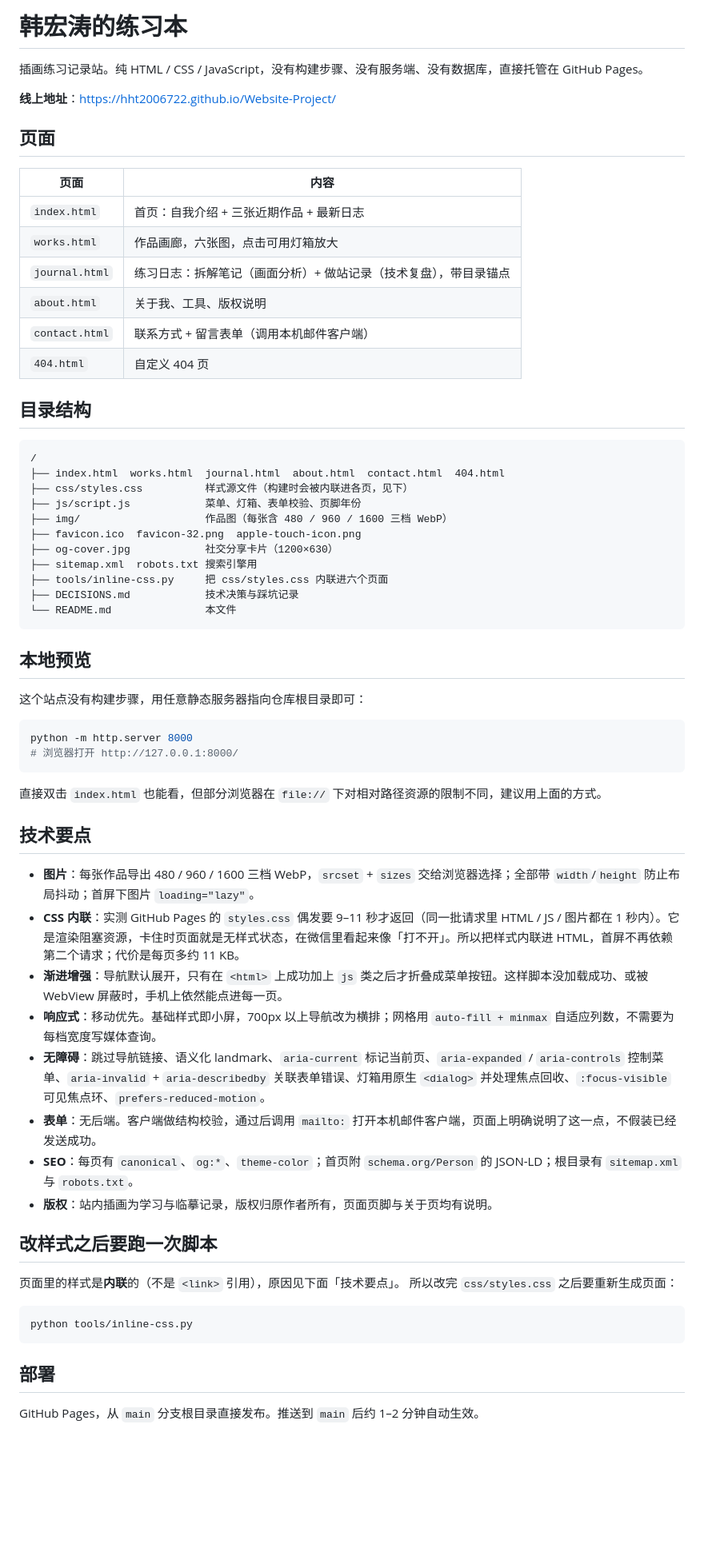
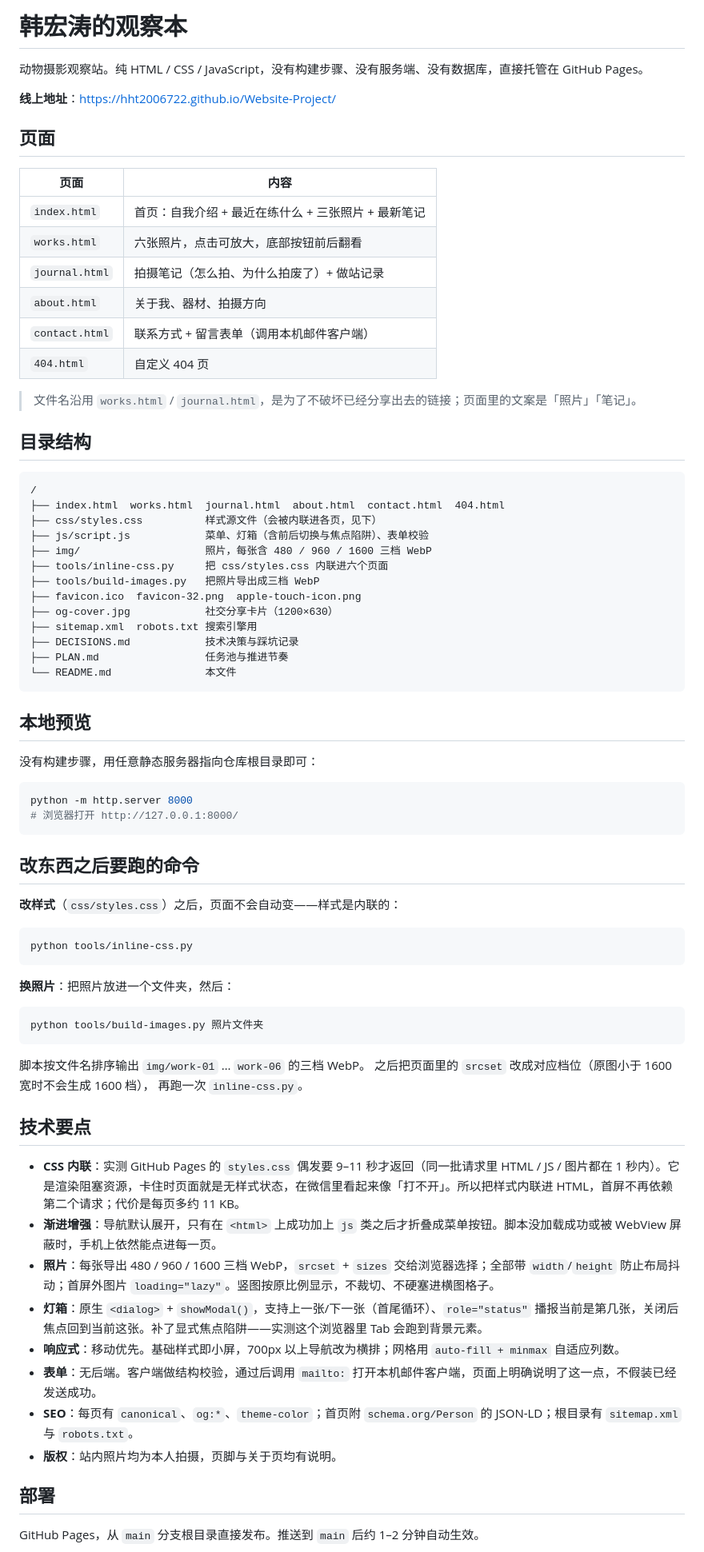
Before and after one commit to HHT2006722/Website-Project, a Markdown page: README.md, the part around the change. Shown at 80% size. GitHub-like rendering; blank space fills up the shorter version.

Commit message:
docs: 同步 README / DECISIONS / PLAN 到摄影主题
- README 重写为观察本：页面说明、目录树（含 tools/）、改样式与换照片
  要跑的命令、技术要点
- DECISIONS 新增三条：主题切换的理由与代价、竖图按原比例与灯箱占位、
  内联脚本的 bug 修复
- PLAN 把 A1 标记完成；待办改为：本人照片、拍摄地点与时间、另存带
  EXIF 的原图（答辩时证明是自己拍的）

````diff
--- a/README.md
+++ b/README.md
@@ -1,6 +1,6 @@
-# 韩宏涛的练习本
+# 韩宏涛的观察本
 
-插画练习记录站。纯 HTML / CSS / JavaScript，没有构建步骤、没有服务端、没有数据库，直接托管在 GitHub Pages。
+动物摄影观察站。纯 HTML / CSS / JavaScript，没有构建步骤、没有服务端、没有数据库，直接托管在 GitHub Pages。
 
 **线上地址**：<https://hht2006722.github.io/Website-Project/>
 
@@ -8,60 +8,71 @@
 
 | 页面 | 内容 |
 |---|---|
-| `index.html` | 首页：自我介绍 + 三张近期作品 + 最新日志 |
-| `works.html` | 作品画廊，六张图，点击可用灯箱放大 |
-| `journal.html` | 练习日志：拆解笔记（画面分析）+ 做站记录（技术复盘），带目录锚点 |
-| `about.html` | 关于我、工具、版权说明 |
+| `index.html` | 首页：自我介绍 + 最近在练什么 + 三张照片 + 最新笔记 |
+| `works.html` | 六张照片，点击可放大，底部按钮前后翻看 |
+| `journal.html` | 拍摄笔记（怎么拍、为什么拍废了）+ 做站记录 |
+| `about.html` | 关于我、器材、拍摄方向 |
 | `contact.html` | 联系方式 + 留言表单（调用本机邮件客户端） |
 | `404.html` | 自定义 404 页 |
+
+> 文件名沿用 `works.html` / `journal.html`，是为了不破坏已经分享出去的链接；页面里的文案是「照片」「笔记」。
 
 ## 目录结构
 
 ```
 /
 ├── index.html  works.html  journal.html  about.html  contact.html  404.html
-├── css/styles.css          样式源文件（构建时会被内联进各页，见下）
-├── js/script.js            菜单、灯箱、表单校验、页脚年份
-├── img/                    作品图（每张含 480 / 960 / 1600 三档 WebP）
+├── css/styles.css          样式源文件（会被内联进各页，见下）
+├── js/script.js            菜单、灯箱（含前后切换与焦点陷阱）、表单校验
+├── img/                    照片，每张含 480 / 960 / 1600 三档 WebP
+├── tools/inline-css.py     把 css/styles.css 内联进六个页面
+├── tools/build-images.py   把照片导出成三档 WebP
 ├── favicon.ico  favicon-32.png  apple-touch-icon.png
 ├── og-cover.jpg            社交分享卡片（1200×630）
 ├── sitemap.xml  robots.txt 搜索引擎用
-├── tools/inline-css.py     把 css/styles.css 内联进六个页面
 ├── DECISIONS.md            技术决策与踩坑记录
+├── PLAN.md                 任务池与推进节奏
 └── README.md               本文件
 ```
 
 ## 本地预览
 
-这个站点没有构建步骤，用任意静态服务器指向仓库根目录即可：
+没有构建步骤，用任意静态服务器指向仓库根目录即可：
 
 ```bash
 python -m http.server 8000
 # 浏览器打开 http://127.0.0.1:8000/
 ```
 
-直接双击 `index.html` 也能看，但部分浏览器在 `file://` 下对相对路径资源的限制不同，建议用上面的方式。
+## 改东西之后要跑的命令
 
-## 技术要点
-
-- **图片**：每张作品导出 480 / 960 / 1600 三档 WebP，`srcset` + `sizes` 交给浏览器选择；全部带 `width`/`height` 防止布局抖动；首屏下图片 `loading="lazy"`。
-- **CSS 内联**：实测 GitHub Pages 的 `styles.css` 偶发要 9–11 秒才返回（同一批请求里 HTML / JS / 图片都在 1 秒内）。它是渲染阻塞资源，卡住时页面就是无样式状态，在微信里看起来像「打不开」。所以把样式内联进 HTML，首屏不再依赖第二个请求；代价是每页多约 11 KB。
-- **渐进增强**：导航默认展开，只有在 `<html>` 上成功加上 `js` 类之后才折叠成菜单按钮。这样脚本没加载成功、或被 WebView 屏蔽时，手机上依然能点进每一页。
-- **响应式**：移动优先。基础样式即小屏，700px 以上导航改为横排；网格用 `auto-fill + minmax` 自适应列数，不需要为每档宽度写媒体查询。
-- **无障碍**：跳过导航链接、语义化 landmark、`aria-current` 标记当前页、`aria-expanded` / `aria-controls` 控制菜单、`aria-invalid` + `aria-describedby` 关联表单错误、灯箱用原生 `<dialog>` 并处理焦点回收、`:focus-visible` 可见焦点环、`prefers-reduced-motion`。
-- **表单**：无后端。客户端做结构校验，通过后调用 `mailto:` 打开本机邮件客户端，页面上明确说明了这一点，不假装已经发送成功。
-- **SEO**：每页有 `canonical`、`og:*`、`theme-color`；首页附 `schema.org/Person` 的 JSON-LD；根目录有 `sitemap.xml` 与 `robots.txt`。
-- **版权**：站内插画为学习与临摹记录，版权归原作者所有，页面页脚与关于页均有说明。
-
-## 改样式之后要跑一次脚本
-
-页面里的样式是**内联**的（不是 `<link>` 引用），原因见下面「技术要点」。
-所以改完 `css/styles.css` 之后要重新生成页面：
+**改样式**（`css/styles.css`）之后，页面不会自动变——样式是内联的：
 
 ```bash
 python tools/inline-css.py
 ```
 
+**换照片**：把照片放进一个文件夹，然后：
+
+```bash
+python tools/build-images.py 照片文件夹
+```
+
+脚本按文件名排序输出 `img/work-01` … `work-06` 的三档 WebP。
+之后把页面里的 `srcset` 改成对应档位（原图小于 1600 宽时不会生成 1600 档），
+再跑一次 `inline-css.py`。
+
+## 技术要点
+
+- **CSS 内联**：实测 GitHub Pages 的 `styles.css` 偶发要 9–11 秒才返回（同一批请求里 HTML / JS / 图片都在 1 秒内）。它是渲染阻塞资源，卡住时页面就是无样式状态，在微信里看起来像「打不开」。所以把样式内联进 HTML，首屏不再依赖第二个请求；代价是每页多约 11 KB。
+- **渐进增强**：导航默认展开，只有在 `<html>` 上成功加上 `js` 类之后才折叠成菜单按钮。脚本没加载成功或被 WebView 屏蔽时，手机上依然能点进每一页。
+- **照片**：每张导出 480 / 960 / 1600 三档 WebP，`srcset` + `sizes` 交给浏览器选择；全部带 `width`/`height` 防止布局抖动；首屏外图片 `loading="lazy"`。竖图按原比例显示，不裁切、不硬塞进横图格子。
+- **灯箱**：原生 `<dialog>` + `showModal()`，支持上一张/下一张（首尾循环）、`role="status"` 播报当前是第几张，关闭后焦点回到当前这张。补了显式焦点陷阱——实测这个浏览器里 Tab 会跑到背景元素。
+- **响应式**：移动优先。基础样式即小屏，700px 以上导航改为横排；网格用 `auto-fill + minmax` 自适应列数。
+- **表单**：无后端。客户端做结构校验，通过后调用 `mailto:` 打开本机邮件客户端，页面上明确说明了这一点，不假装已经发送成功。
+- **SEO**：每页有 `canonical`、`og:*`、`theme-color`；首页附 `schema.org/Person` 的 JSON-LD；根目录有 `sitemap.xml` 与 `robots.txt`。
+- **版权**：站内照片均为本人拍摄，页脚与关于页均有说明。
+
 ## 部署
 
 GitHub Pages，从 `main` 分支根目录直接发布。推送到 `main` 后约 1–2 分钟自动生效。
````
Also changed, not shown: DECISIONS.md (+24 -2 lines), PLAN.md (+2 -1 lines).
